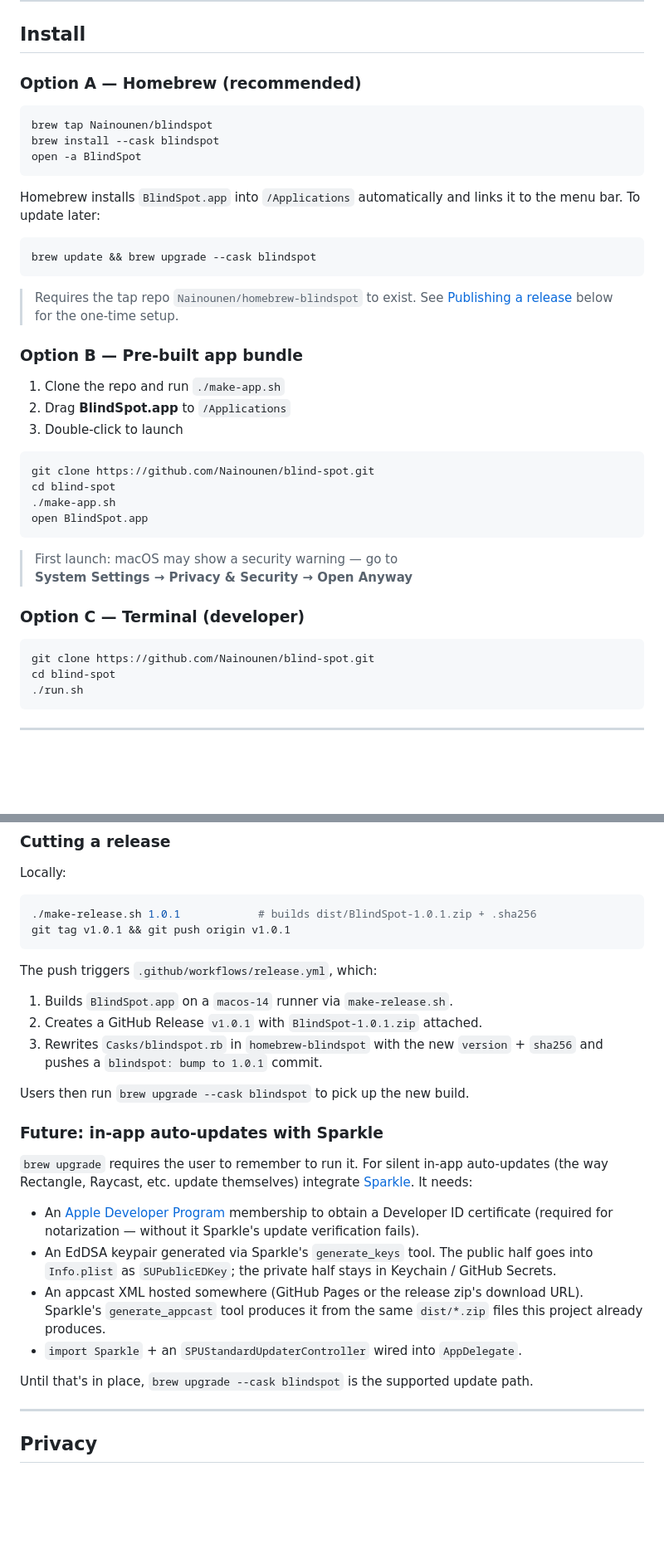
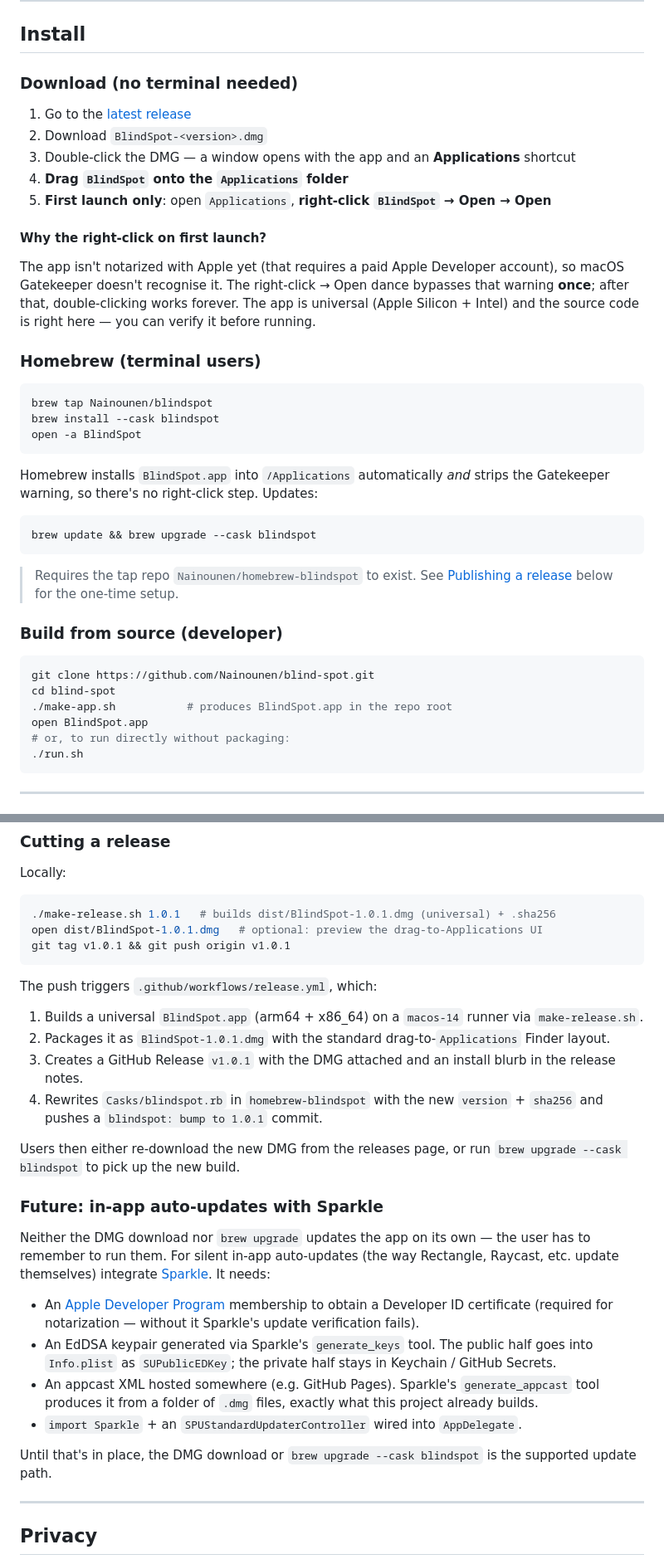
Before and after one commit to Nainounen/blind-spot, a Markdown page: README.md, 2 parts joined by grey strips. Shown at 83% size. GitHub-like rendering; blank space fills up the shorter version.

Commit message:
docs: lead install with DMG download for non-terminal users
The front-page install section now opens with a 5-step DMG download
+ drag-to-Applications flow that requires no terminal, addressing the
'app for normal people' goal. Includes a short callout explaining
why first launch needs a right-click → Open (no Apple Developer
account / not notarized) and notes that the Homebrew route avoids
the warning entirely thanks to the cask's xattr postflight.

Updates 'Cutting a release' to reflect that the artifact is now a
.dmg, and clarifies in the Sparkle section that neither the DMG
download nor brew upgrade auto-updates the running app on its own.

````diff
--- a/README.md
+++ b/README.md
@@ -8,7 +8,23 @@ Press **⌘⇧Space** over any selected text. An answer streams back in a floati
 
 ## Install
 
-### Option A — Homebrew (recommended)
+### Download (no terminal needed)
+
+1. Go to the [latest release](https://github.com/Nainounen/blind-spot/releases/latest)
+2. Download `BlindSpot-<version>.dmg`
+3. Double-click the DMG — a window opens with the app and an **Applications** shortcut
+4. **Drag `BlindSpot` onto the `Applications` folder**
+5. **First launch only**: open `Applications`, **right-click `BlindSpot` → Open → Open**
+
+#### Why the right-click on first launch?
+
+The app isn't notarized with Apple yet (that requires a paid Apple Developer
+account), so macOS Gatekeeper doesn't recognise it. The right-click → Open
+dance bypasses that warning **once**; after that, double-clicking works
+forever. The app is universal (Apple Silicon + Intel) and the source code
+is right here — you can verify it before running.
+
+### Homebrew (terminal users)
 
 ```bash
 brew tap Nainounen/blindspot
@@ -16,8 +32,8 @@ brew install --cask blindspot
 open -a BlindSpot
 ```
 
-Homebrew installs `BlindSpot.app` into `/Applications` automatically and
-links it to the menu bar. To update later:
+Homebrew installs `BlindSpot.app` into `/Applications` automatically *and*
+strips the Gatekeeper warning, so there's no right-click step. Updates:
 
 ```bash
 brew update && brew upgrade --cask blindspot
@@ -26,27 +42,14 @@ brew update && brew upgrade --cask blindspot
 > Requires the tap repo `Nainounen/homebrew-blindspot` to exist. See
 > [Publishing a release](#publishing-a-release) below for the one-time setup.
 
-### Option B — Pre-built app bundle
-
-1. Clone the repo and run `./make-app.sh`
-2. Drag **BlindSpot.app** to `/Applications`
-3. Double-click to launch
+### Build from source (developer)
 
 ```bash
 git clone https://github.com/Nainounen/blind-spot.git
 cd blind-spot
-./make-app.sh
+./make-app.sh           # produces BlindSpot.app in the repo root
 open BlindSpot.app
-```
-
-> First launch: macOS may show a security warning — go to
-> **System Settings → Privacy & Security → Open Anyway**
-
-### Option C — Terminal (developer)
-
-```bash
-git clone https://github.com/Nainounen/blind-spot.git
-cd blind-spot
+# or, to run directly without packaging:
 ./run.sh
 ```
 
@@ -183,23 +186,30 @@ in a separate tap repo, automated by GitHub Actions.
 
 Locally:
 ```bash
-./make-release.sh 1.0.1            # builds dist/BlindSpot-1.0.1.zip + .sha256
+./make-release.sh 1.0.1   # builds dist/BlindSpot-1.0.1.dmg (universal) + .sha256
+open dist/BlindSpot-1.0.1.dmg   # optional: preview the drag-to-Applications UI
 git tag v1.0.1 && git push origin v1.0.1
 ```
 
 The push triggers `.github/workflows/release.yml`, which:
 
-1. Builds `BlindSpot.app` on a `macos-14` runner via `make-release.sh`.
-2. Creates a GitHub Release `v1.0.1` with `BlindSpot-1.0.1.zip` attached.
-3. Rewrites `Casks/blindspot.rb` in `homebrew-blindspot` with the new
+1. Builds a universal `BlindSpot.app` (arm64 + x86_64) on a `macos-14`
+   runner via `make-release.sh`.
+2. Packages it as `BlindSpot-1.0.1.dmg` with the standard
+   drag-to-`Applications` Finder layout.
+3. Creates a GitHub Release `v1.0.1` with the DMG attached and an install
+   blurb in the release notes.
+4. Rewrites `Casks/blindspot.rb` in `homebrew-blindspot` with the new
    `version` + `sha256` and pushes a `blindspot: bump to 1.0.1` commit.
 
-Users then run `brew upgrade --cask blindspot` to pick up the new build.
+Users then either re-download the new DMG from the releases page, or run
+`brew upgrade --cask blindspot` to pick up the new build.
 
 ### Future: in-app auto-updates with Sparkle
 
-`brew upgrade` requires the user to remember to run it. For silent in-app
-auto-updates (the way Rectangle, Raycast, etc. update themselves) integrate
+Neither the DMG download nor `brew upgrade` updates the app on its own —
+the user has to remember to run them. For silent in-app auto-updates (the
+way Rectangle, Raycast, etc. update themselves) integrate
 [Sparkle](https://sparkle-project.org). It needs:
 
 - An [Apple Developer Program](https://developer.apple.com/programs/)
@@ -208,14 +218,14 @@ auto-updates (the way Rectangle, Raycast, etc. update themselves) integrate
 - An EdDSA keypair generated via Sparkle's `generate_keys` tool. The public
   half goes into `Info.plist` as `SUPublicEDKey`; the private half stays in
   Keychain / GitHub Secrets.
-- An appcast XML hosted somewhere (GitHub Pages or the release zip's
-  download URL). Sparkle's `generate_appcast` tool produces it from the
-  same `dist/*.zip` files this project already produces.
+- An appcast XML hosted somewhere (e.g. GitHub Pages). Sparkle's
+  `generate_appcast` tool produces it from a folder of `.dmg` files,
+  exactly what this project already builds.
 - `import Sparkle` + an `SPUStandardUpdaterController` wired into
   `AppDelegate`.
 
-Until that's in place, `brew upgrade --cask blindspot` is the supported
-update path.
+Until that's in place, the DMG download or `brew upgrade --cask blindspot`
+is the supported update path.
 
 ---
 
````
